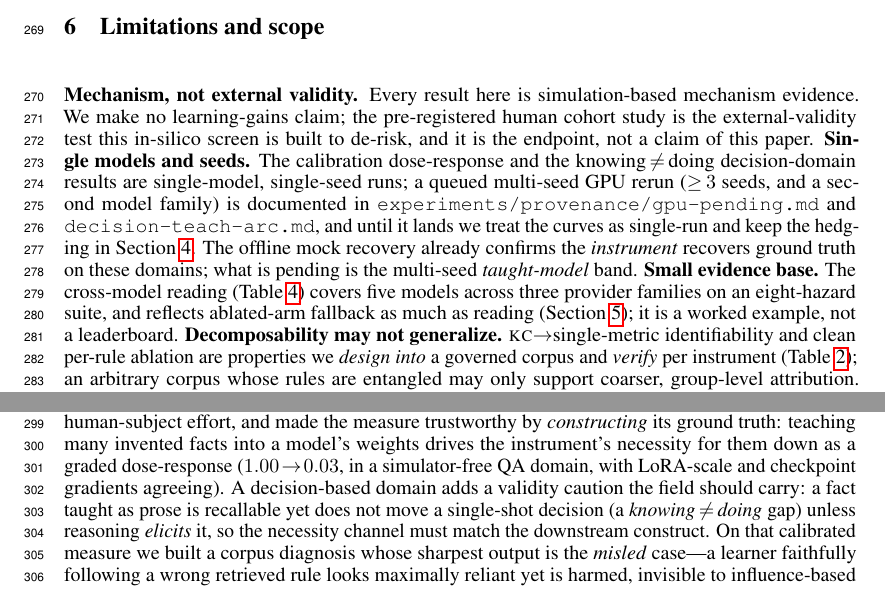
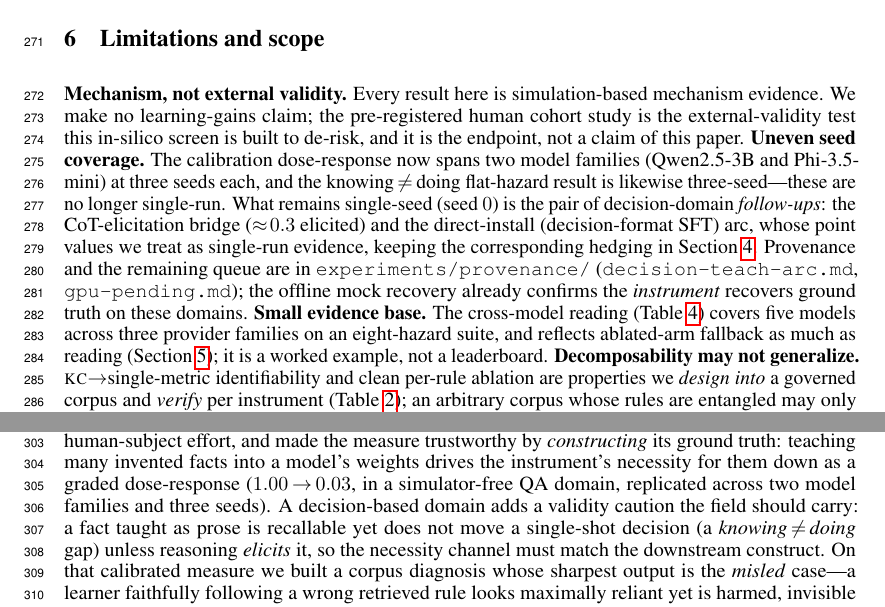
Before and after one commit to wrgr/socratic-scenarios, a LaTeX paper (docs/tmlr/main.tex): two parts of page 8 of 11, joined at a grey line, cut so that both start at the same text. Compiled offline with pdfLaTeX.

Commit message:
Polish pass: reconcile methodology, limits, and conclusion with the landed run (#100)
Three internal inconsistencies the number-fold introduced, now fixed:
- Method overview (sec:necessity intro) claimed the calibration sweeps BOTH the
  LoRA-alpha and checkpoint gradients "so their agreement rules out an artifact."
  The fact-QA calibration only has the alpha sweep (across two families); the
  both-gradient agreement is the hazard domain. Reworded so the calibration's
  cross-check is two-family replication and the decision domain is where the flat
  result holds under both knobs.
- Limitations: dropped the stale "single-model, single-seed ... queued multi-seed
  rerun" paragraph (that rerun landed). Now: calibration + flat-hazard are
  two-family/three-seed; only the CoT-elicitation and direct-install decision
  follow-ups remain single-seed (seed 0), which is the retained hedge.
- Conclusion: "with LoRA-scale and checkpoint gradients agreeing" ->
  "replicated across two model families and three seeds."

Re-rendered (tectonic): 11pp, all refs resolved.


Claude-Session: https://claude.ai/code/session_01UkjGsL4Szc7Tdroa6iBspa

Co-authored-by: Claude <noreply@anthropic.com>

```diff
--- a/docs/tmlr/main.tex
+++ b/docs/tmlr/main.tex
@@ -497,12 +498,15 @@ Appendix~\ref{app:retrieval}.
 \textbf{Mechanism, not external validity.} Every result here is simulation-based mechanism evidence. We
 make no learning-gains claim; the pre-registered human cohort study is the external-validity test this
 in-silico screen is built to de-risk, and it is the endpoint, not a claim of this paper.
-\textbf{Single models and seeds.} The calibration dose-response and the knowing\,$\neq$\,doing
-decision-domain results are single-model, single-seed runs; a queued multi-seed GPU rerun ($\geq\!3$
-seeds, and a second model family) is documented in \texttt{experiments/provenance/gpu-pending.md} and
-\texttt{decision-teach-arc.md}, and until it lands we treat the curves as single-run and keep the
-hedging in Section~\ref{sec:necessity}. The offline mock recovery already confirms the \emph{instrument}
-recovers ground truth on these domains; what is pending is the multi-seed \emph{taught-model} band. \textbf{Small evidence base.} The cross-model
+\textbf{Uneven seed coverage.} The calibration dose-response now spans two model families
+(Qwen2.5-3B and Phi-3.5-mini) at three seeds each, and the knowing\,$\neq$\,doing flat-hazard result is
+likewise three-seed---these are no longer single-run. What remains single-seed (seed~$0$) is the pair of
+decision-domain \emph{follow-ups}: the CoT-elicitation bridge ($\approx\!0.3$ elicited) and the
+direct-install (decision-format SFT) arc, whose point values we treat as single-run evidence, keeping the
+corresponding hedging in Section~\ref{sec:necessity}. Provenance and the remaining queue are in
+\texttt{experiments/provenance/} (\texttt{decision-teach-arc.md}, \texttt{gpu-pending.md}); the offline
+mock recovery already confirms the \emph{instrument} recovers ground truth on these domains.
+\textbf{Small evidence base.} The cross-model
 reading (Table~\ref{tab:disc}) covers five models across three provider families on an eight-hazard
 suite, and reflects ablated-arm fallback as much as reading (Section~\ref{sec:diagnosis}); it is a
 worked example, not a leaderboard. \textbf{Decomposability may not generalize.}
@@ -529,8 +533,8 @@ not the screen, is the endpoint.
 We described an in-silico instrument that measures whether a learner \emph{needs} a corpus before any
 human-subject effort, and made the measure trustworthy by \emph{constructing} its ground truth:
 teaching many invented facts into a model's weights drives the instrument's necessity for them down as
-a graded dose-response ($1.00\!\to\!0.03$, in a simulator-free QA domain, with LoRA-scale and
-checkpoint gradients agreeing). A decision-based domain adds a validity caution the field should carry:
+a graded dose-response ($1.00\!\to\!0.03$, in a simulator-free QA domain, replicated across two model
+families and three seeds). A decision-based domain adds a validity caution the field should carry:
 a fact taught as prose is recallable yet does not move a single-shot decision (a
 \emph{knowing\,$\neq$\,doing} gap) unless reasoning \emph{elicits} it, so the necessity channel must
 match the downstream construct. On that calibrated measure we built a corpus diagnosis whose sharpest
```
Also changed, not shown: docs/tmlr/main.pdf, docs/tmlr/main.tex (11 more changed lines).
